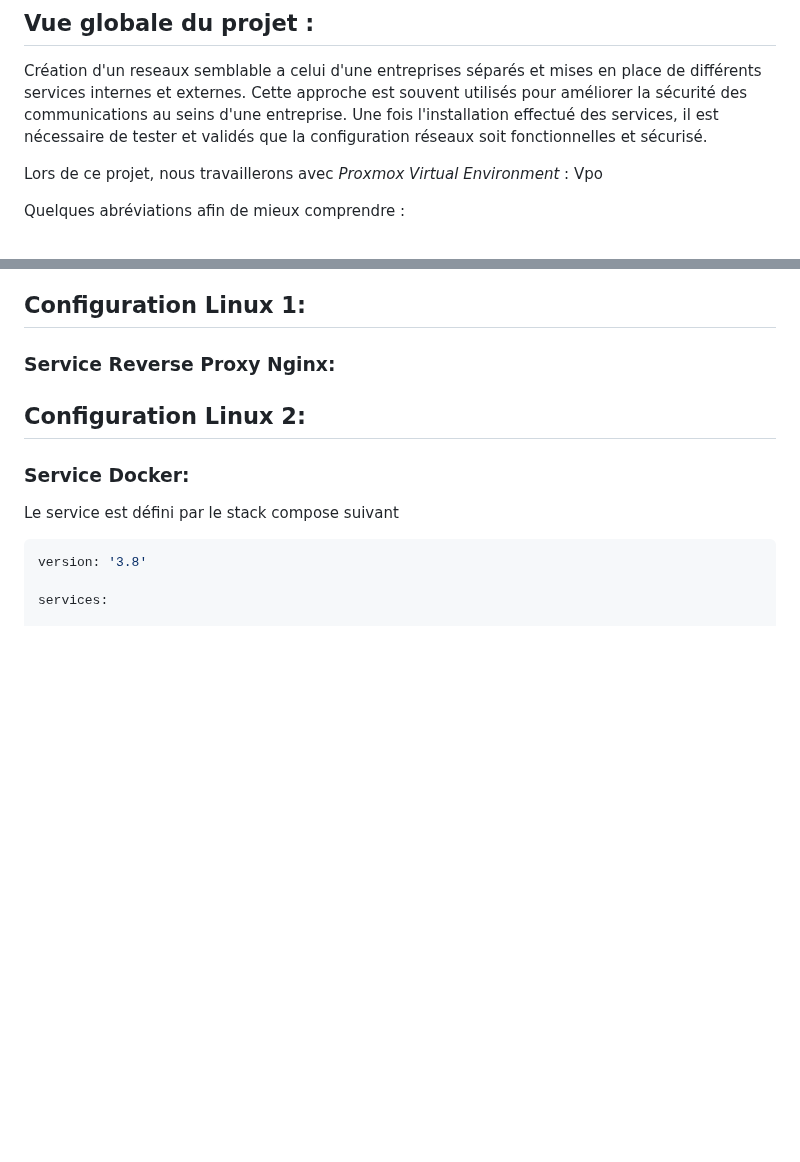
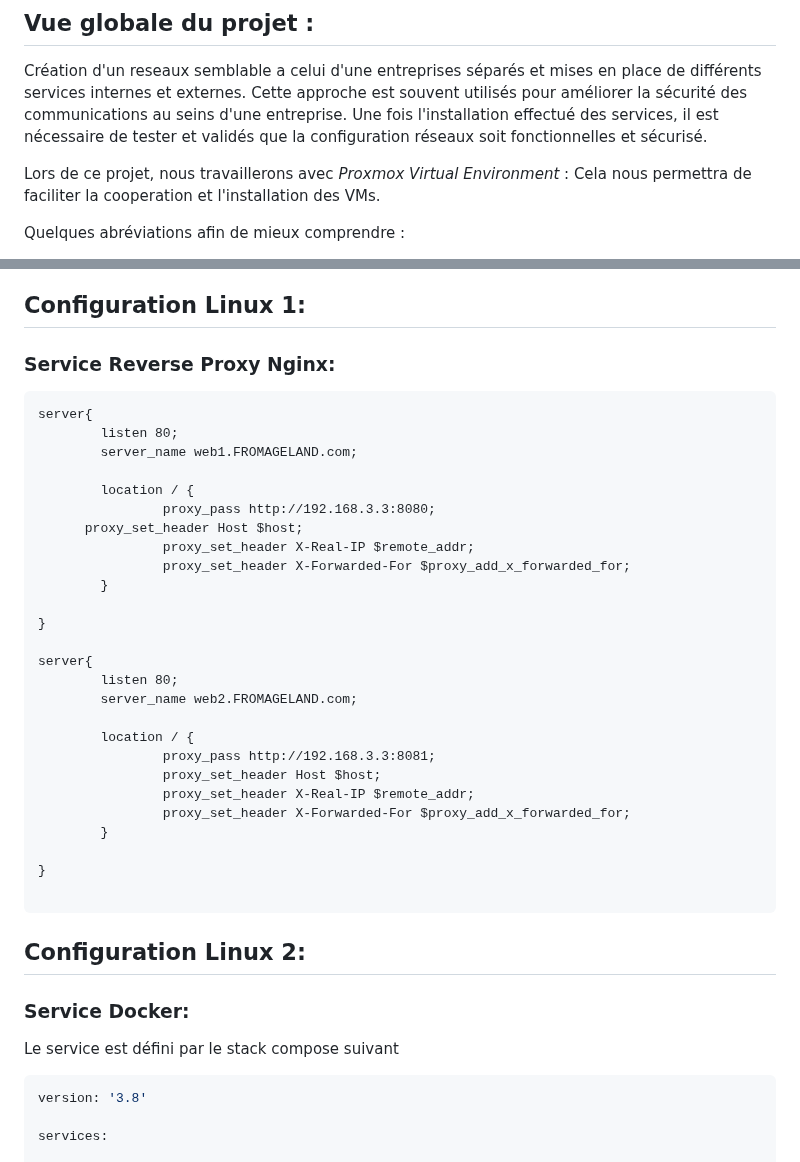
Before and after one commit to pburgniard/Projet-ISR, a Markdown page: ficheTechnique.md, 2 parts joined by grey strips. Rendered like a GitHub page; blank space fills up the shorter version.

````diff
--- a/ficheTechnique.md
+++ b/ficheTechnique.md
@@ -31,7 +31,7 @@ Cette approche est souvent utilisés pour améliorer la sécurité des communica
 Une fois l'installation effectué des services, il est nécessaire de tester et validés que la configuration réseaux soit fonctionnelles et sécurisé.
 
 Lors de ce projet, nous travaillerons avec *Proxmox Virtual Environment* :
-Vpo
+Cela nous permettra de faciliter la cooperation et l'installation des VMs.
 
 Quelques abréviations afin de mieux comprendre :
 - AD = Active Directory
@@ -89,6 +89,35 @@ Voici la liste des VMs nécessaires pour le bon fonctionnement du projet (possib
 
 ### Service Reverse Proxy Nginx:
 
+```
+server{
+        listen 80;
+        server_name web1.FROMAGELAND.com;
+
+        location / {
+                proxy_pass http://192.168.3.3:8080;
+      proxy_set_header Host $host;
+                proxy_set_header X-Real-IP $remote_addr;
+                proxy_set_header X-Forwarded-For $proxy_add_x_forwarded_for;
+        }
+
+}
+
+server{
+        listen 80;
+        server_name web2.FROMAGELAND.com;
+
+        location / {
+                proxy_pass http://192.168.3.3:8081;
+                proxy_set_header Host $host;
+                proxy_set_header X-Real-IP $remote_addr;
+                proxy_set_header X-Forwarded-For $proxy_add_x_forwarded_for;
+        }
+
+}
+
+```
+
 ## Configuration Linux 2:
 
 ### Service Docker:
````
